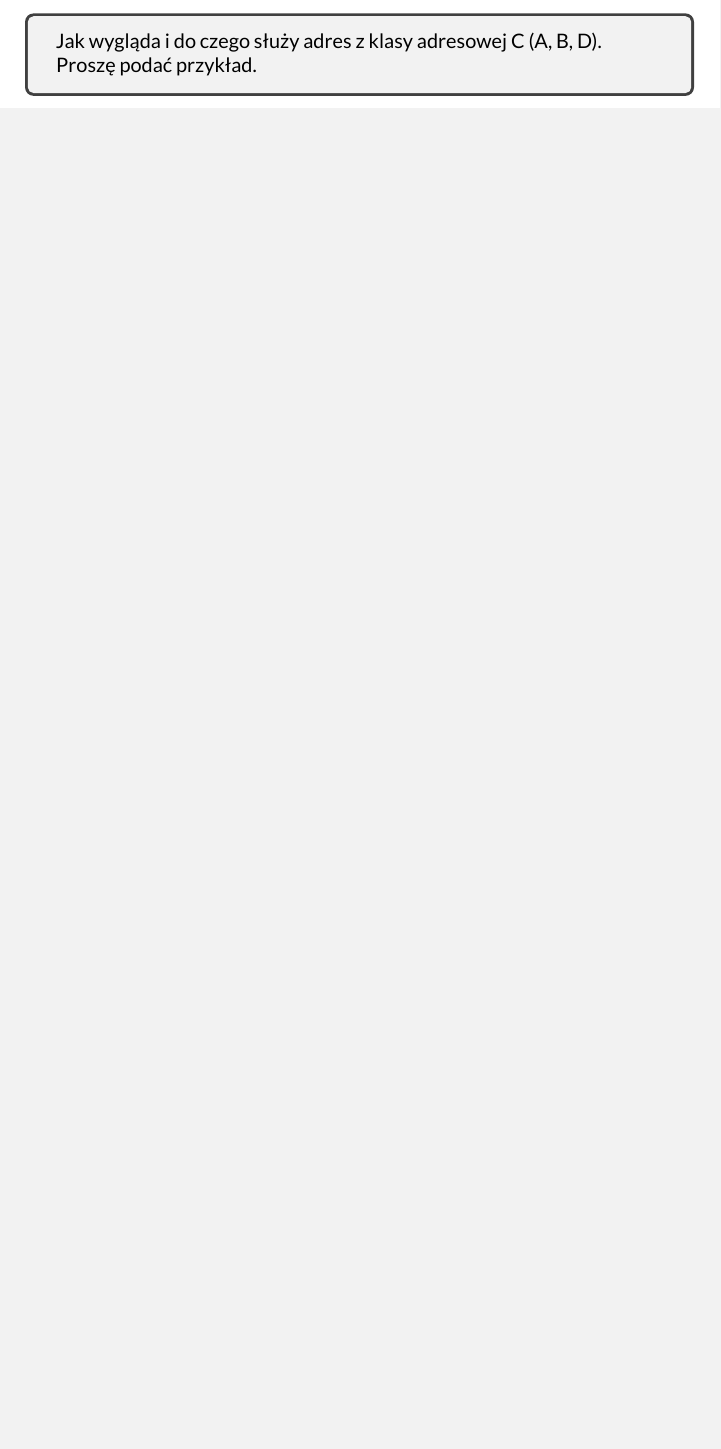
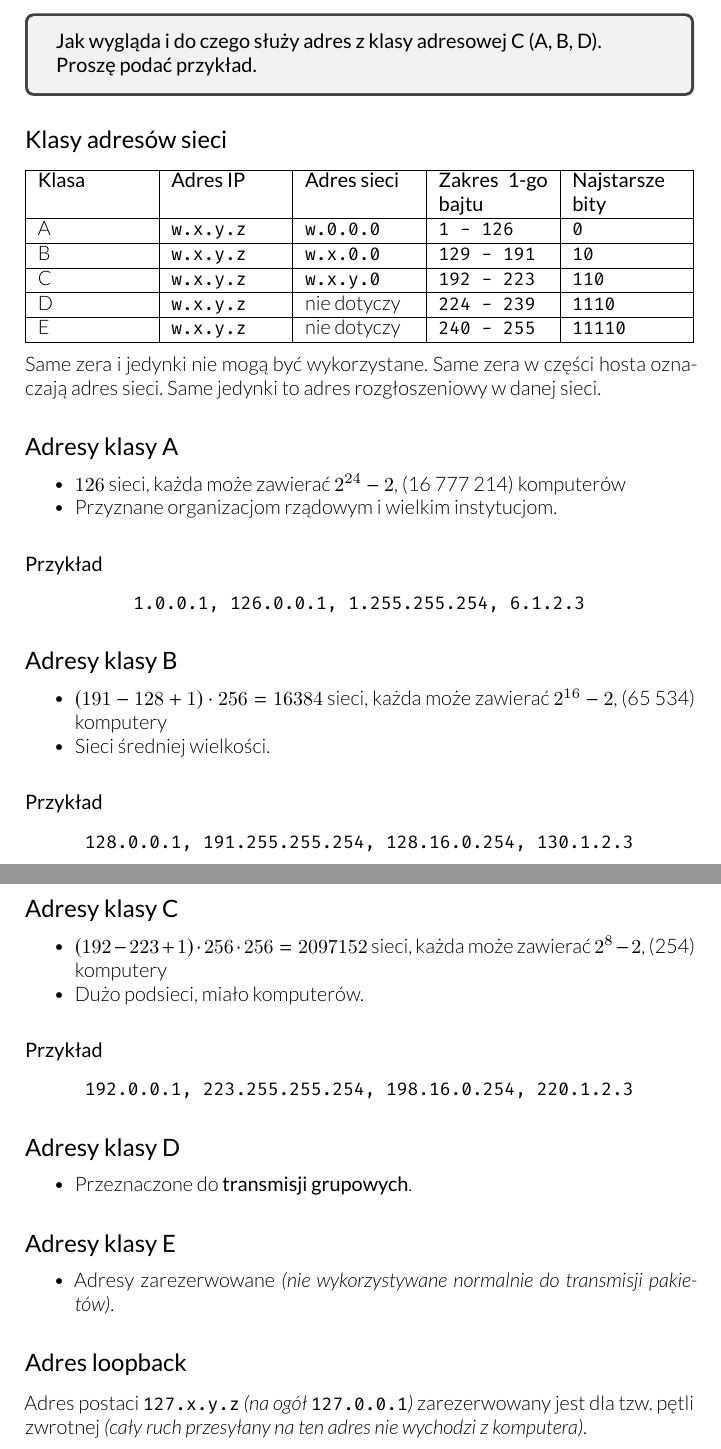
Before and after one commit to hjaremko/sk-egzamin, a LaTeX book (src/sk-egzamin.tex, which reads src/sections/01-klasy-adresow.tex): part of page 2 of 12 before the commit and two parts of pages 2 and 3 of 13 after it, the two joined at a grey line, cut so that both start at the same text, the shorter picture padded with empty space. Compiled offline with XeLaTeX.

Commit message:
Add question 1

```diff
--- a/src/sections/01-klasy-adresow.tex
+++ b/src/sections/01-klasy-adresow.tex
@@ -7,7 +7,79 @@ Jak wygląda i do czego służy adres z klasy adresowej C (A, B, D).\\
 Proszę podać przykład.
 }
 
+\subsection*{Klasy adresów sieci}
 
+\begin{tabularx}{\textwidth}{|X|X|X|X|X|}
+ \hline
+\textbf{Klasa} & \textbf{Adres IP} & \textbf{Adres sieci} & \textbf{Zakres 1-go bajtu} & \textbf{Najstarsze bity} \\
+\hline
+A & \texttt{w.x.y.z} & \texttt{w.0.0.0} & \texttt{1 - 126} & \texttt{0} \\
+\hline
+B & \texttt{w.x.y.z} & \texttt{w.x.0.0} & \texttt{129 - 191} & \texttt{10} \\
+\hline
+C & \texttt{w.x.y.z} & \texttt{w.x.y.0} & \texttt{192 - 223} & \texttt{110} \\
+\hline
+D & \texttt{w.x.y.z} & nie dotyczy & \texttt{224 - 239} & \texttt{1110} \\
+\hline
+E & \texttt{w.x.y.z} & nie dotyczy & \texttt{240 - 255} & \texttt{11110} \\
+\hline
+\end{tabularx}
+
+    Same zera i jedynki nie mogą być wykorzystane.
+    Same zera w części hosta oznaczają adres sieci.
+    Same jedynki to adres rozgłoszeniowy w danej sieci.
+
+\subsection*{Adresy klasy A}
+\begin{itemize}
+    \item $126$ sieci, każda może zawierać $2^{24}-2$, (16 777 214) komputerów
+    \item Przyznane organizacjom rządowym i wielkim instytucjom.
+\end{itemize}
+
+\subsubsection*{Przykład}
+\begin{center}
+\texttt{1.0.0.1, 126.0.0.1, 1.255.255.254, 6.1.2.3}
+\end{center}
+
+\subsection*{Adresy klasy B}
+\begin{itemize}
+    \item $(191-128+1)\cdot 256 = 16 384$ sieci, każda może zawierać $2^{16}-2$,
+    (65 534) komputery
+    \item Sieci średniej wielkości.
+\end{itemize}
+
+\subsubsection*{Przykład}
+\begin{center}
+\texttt{128.0.0.1, 191.255.255.254, 128.16.0.254, 130.1.2.3}
+\end{center}
+
+\pagebreak
+\subsection*{Adresy klasy C}
+\begin{itemize}
+    \item $(192-223+1)\cdot 256\cdot 256 = 2 097 152$ sieci,
+    każda może zawierać $2^{8}-2$, (254) komputery
+    \item Dużo podsieci, miało komputerów.
+\end{itemize}
+
+\subsubsection*{Przykład}
+\begin{center}
+\texttt{192.0.0.1, 223.255.255.254, 198.16.0.254, 220.1.2.3}
+\end{center}
+
+\subsection*{Adresy klasy D}
+\begin{itemize}
+    \item Przeznaczone do \textbf{transmisji grupowych}.
+\end{itemize}
+
+\subsection*{Adresy klasy E}
+\begin{itemize}
+    \item Adresy zarezerwowane \textit{(nie wykorzystywane normalnie do
+    transmisji pakietów)}.
+\end{itemize}
+
+\subsection*{Adres loopback}
+Adres postaci \texttt{127.x.y.z} \textit{(na ogół \texttt{127.0.0.1})}
+zarezerwowany jest dla tzw. pętli zwrotnej \textit{(cały ruch przesyłany na ten
+adres nie wychodzi z komputera)}.
 
 \pagebreak
 \end{document}
--- a/src/sk-egzamin.tex
+++ b/src/sk-egzamin.tex
@@ -3,6 +3,7 @@
 
 \usepackage{subfiles}
 \usepackage{moeptikz}
+\usepackage{tabularx}
 
 \providecommand{\question}[1]{
 \begin{tcolorbox}
```
